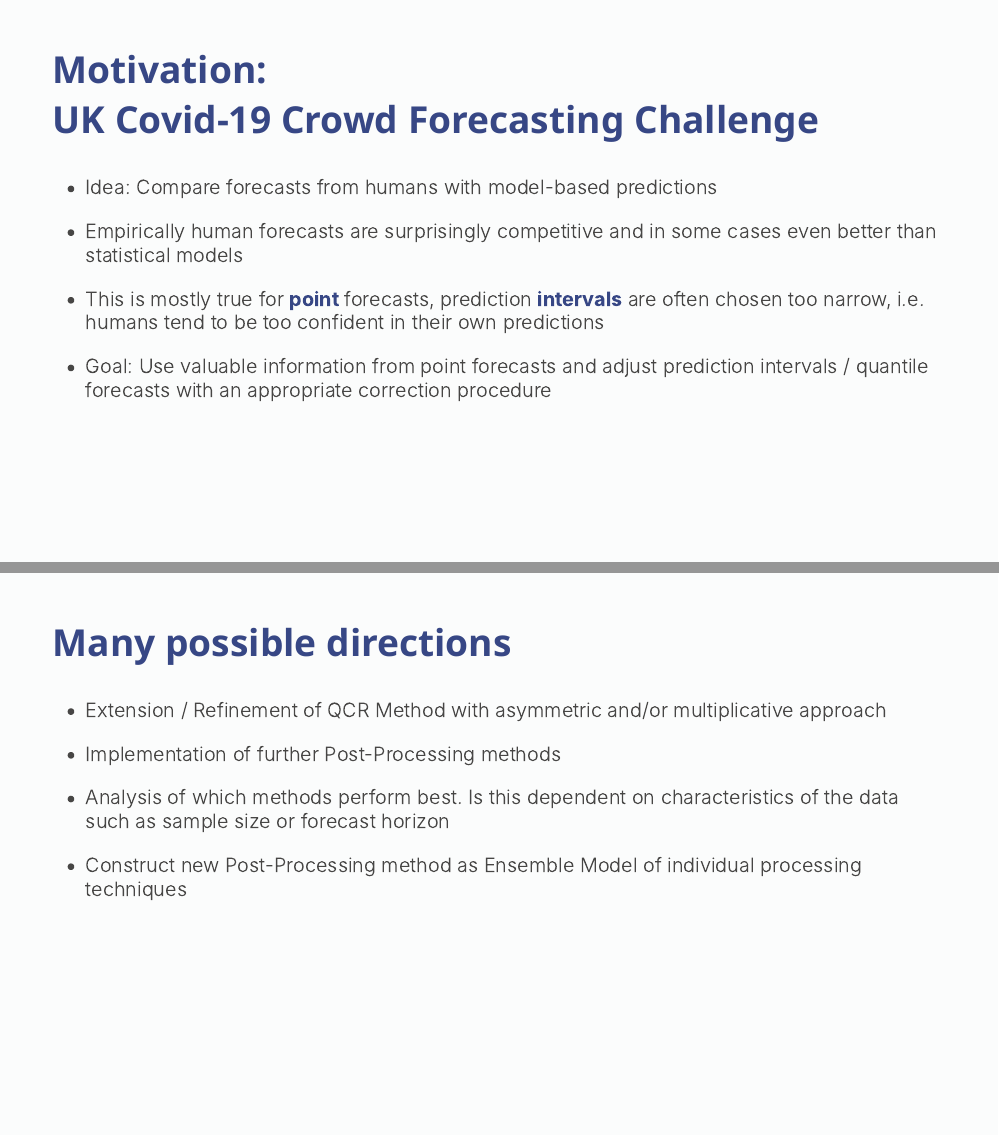
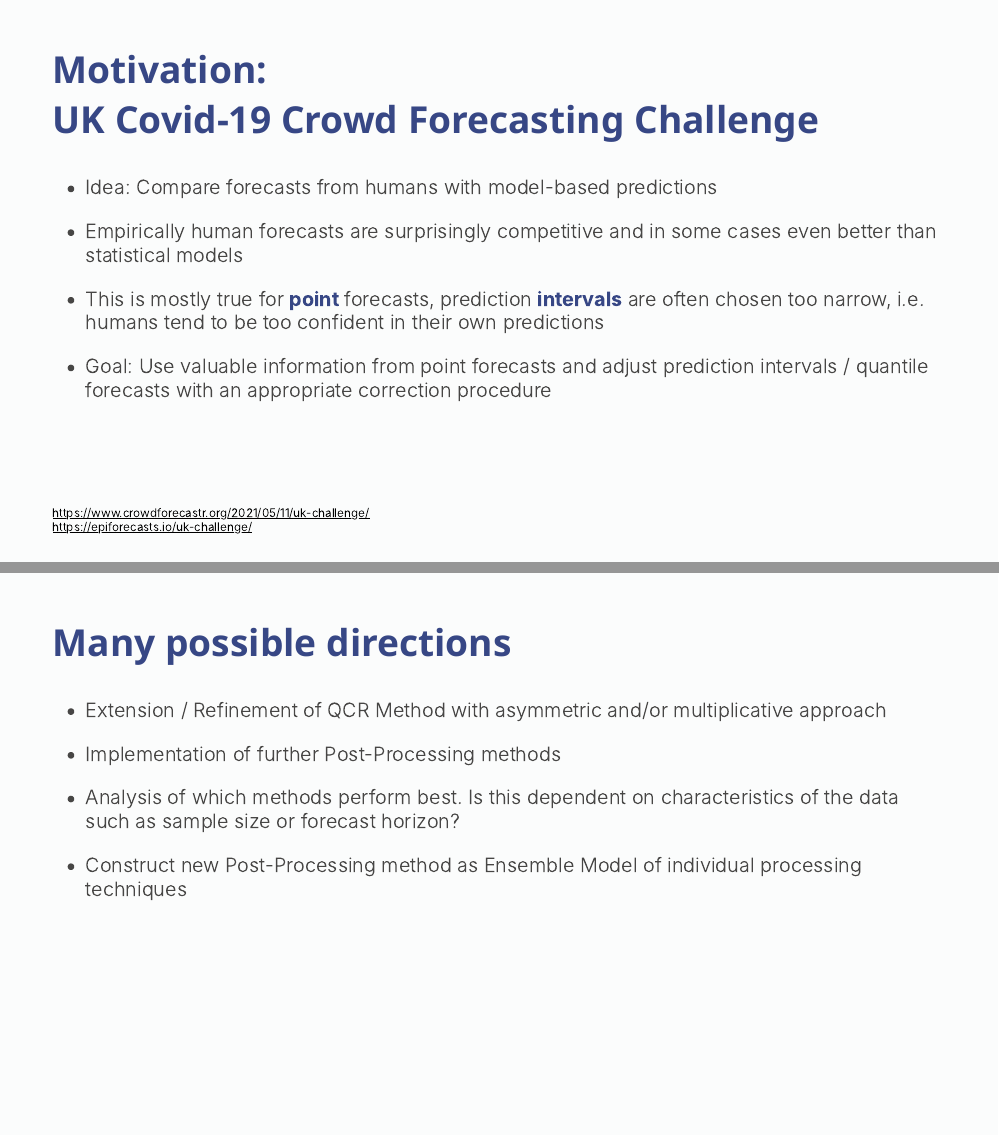
Before and after one commit to nikosbosse/post-processing-forecasts, an R Markdown document (presentations/first-presentation.Rmd): pages 3 and 18 of 20, joined at a grey line. The pictures show the slides in the output file presentations/first-presentation.html that the author committed with the source; the slides are laid out offline by our stand-in for remark.js, each with all of its steps uncovered, in fonts that may differ from those the slides ask for, and without slide numbers, shadows or browser add-ons; a font, style sheet, LaTeX package, included part or bibliography that could not be used is replaced or left out.

Commit message:
fixed details

```diff
--- a/presentations/first-presentation.Rmd
+++ b/presentations/first-presentation.Rmd
@@ -65,6 +63,11 @@ https://epiforecasts.io/uk-challenge/
 ---
 
 ## Motivation:<br>UK Covid-19 Crowd Forecasting Challenge
+
+.footnote[
+https://www.crowdforecastr.org/2021/05/11/uk-challenge/ <br>
+https://epiforecasts.io/uk-challenge/
+]
 
 - Idea: Compare forecasts from humans with model-based predictions
 
@@ -303,7 +304,7 @@ class: center, middle, inverse
 --
 
 - Analysis of which methods perform best.
-Is this dependent on characteristics of the data such as sample size or forecast horizon
+Is this dependent on characteristics of the data such as sample size or forecast horizon?
 
 --
 
```
Also changed, not shown: presentations/first-presentation.html, presentations/first-presentation.Rmd (4 more changed lines).
